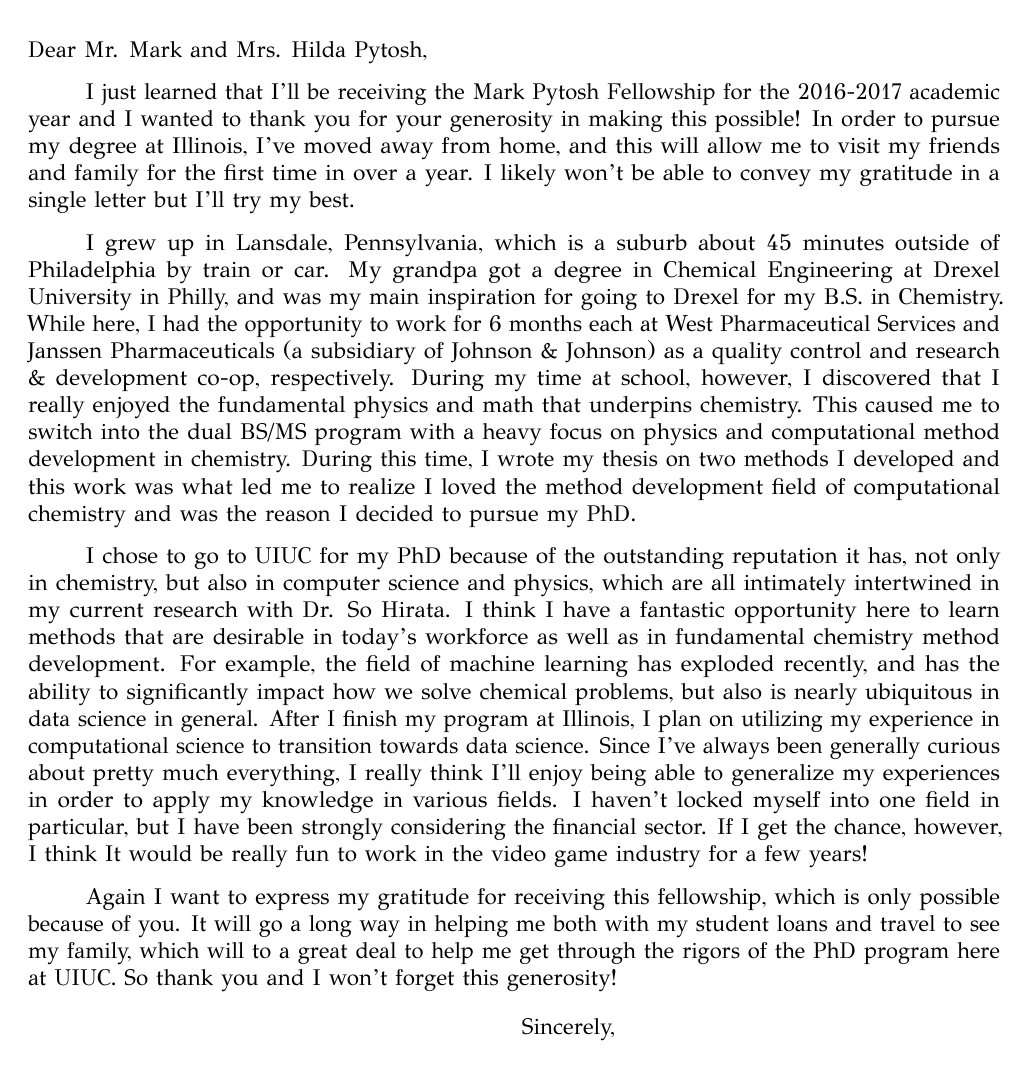
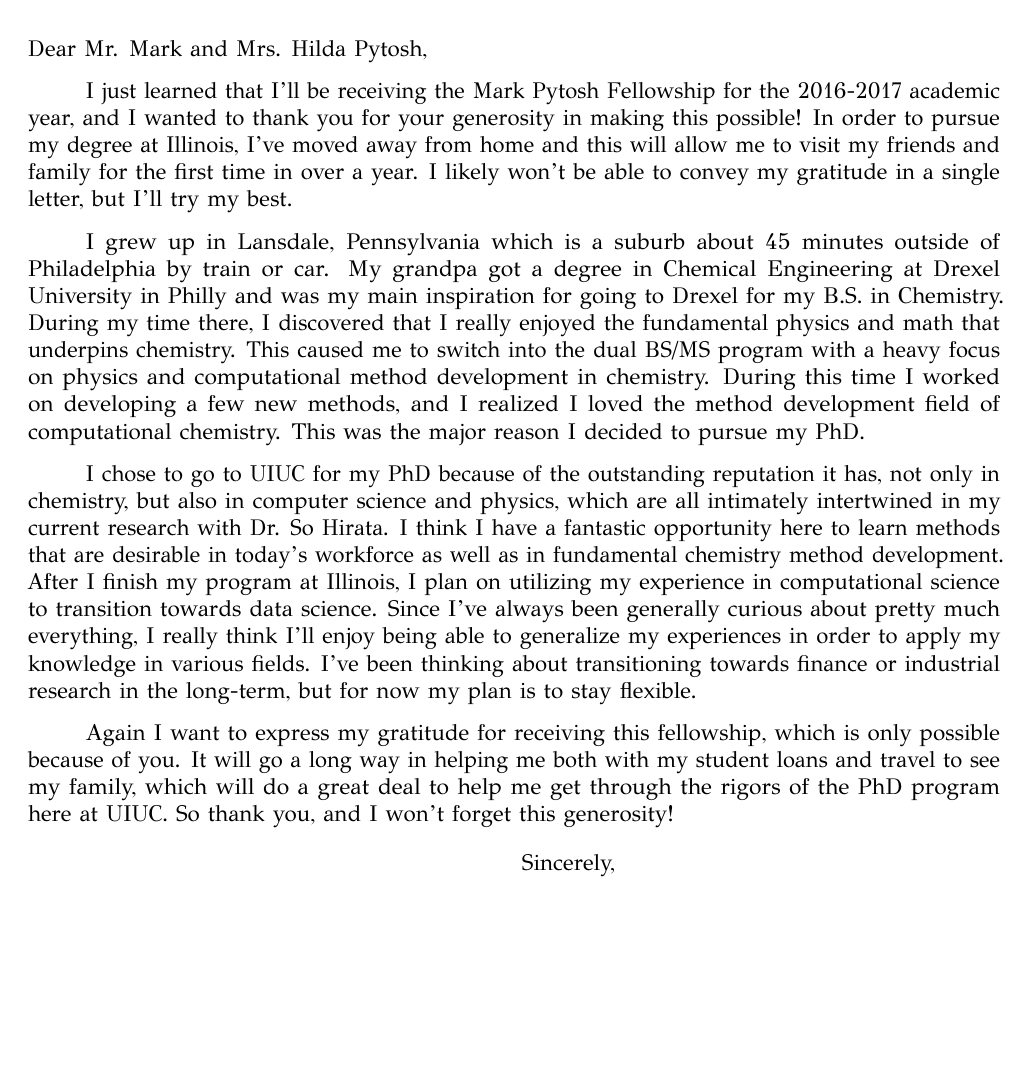
Before and after one commit to ecurtin2/uiuc, a LaTeX letter (thankyou_2016/Pythosh_thankyou_2016.tex): part of the page, cut so that both start at the same text, the shorter picture padded with empty space. The pictures show the PDF file thankyou_2016/Pythosh_thankyou_2016.pdf that the author committed with the source.

Commit message:
added stuff

```diff
--- a/thankyou_2016/Pythosh_thankyou_2016.tex
+++ b/thankyou_2016/Pythosh_thankyou_2016.tex
@@ -144,19 +144,18 @@ I just learned that I'll be receiving the Mark Pytosh Fellowship for the 2016-20
 %In this paragraph, you should tell the donor about yourself. For example, where you are
 %from, a little about your educational background before entering Illinois, and some
 %activities you are currently involved in.
- I grew up in Lansdale, Pennsylvania, which is a suburb about 45 minutes outside of Philadelphia by train or car. My grandpa got a degree in Chemical Engineering at Drexel University in Philly, and was my main inspiration for going to Drexel for my B.S. in Chemistry. While here, I had the opportunity to work for 6 months each at West Pharmaceutical Services and Janssen Pharmaceuticals (a subsidiary of Johnson \& Johnson) as a quality control and research \& development co-op, respectively. During my time at school, however, I discovered that I really enjoyed the fundamental physics and math that underpins chemistry. This caused me to switch into the dual BS/MS program with a heavy focus on physics and computational method development in chemistry. During this time, I wrote my thesis on two methods I developed and this work was what led me to realize I loved the method development field of computational chemistry and was the reason I decided to pursue my PhD.
+ I grew up in Lansdale, Pennsylvania which is a suburb about 45 minutes outside of Philadelphia by train or car. My grandpa got a degree in Chemical Engineering at Drexel University in Philly and was my main inspiration for going to Drexel for my B.S. in Chemistry. During my time there, I discovered that I really enjoyed the fundamental physics and math that underpins chemistry. This caused me to switch into the dual BS/MS program with a heavy focus on physics and computational method development in chemistry. During this time I worked on developing a few new methods, and I realized I loved the method development field of computational chemistry. This was the major reason I decided to pursue my PhD.
 
 %[Paragraph 3]
 %Next, you should tell the donor why you chose Illinois, why you selected your major,
 %what your plans are for the future, both long and short term. For example: employment
 %goals & plans, transfer intentions, special opportunities you’ve discovered at Illinois
 %and long-range career goals.
-I chose to go to UIUC for my PhD because of the outstanding reputation it has, not only in chemistry, but also in computer science and physics, which are all intimately intertwined in my current research with Dr. So Hirata. I think I have a fantastic opportunity here to learn methods that are desirable in today's workforce as well as in fundamental chemistry method development. For example, the field of machine learning has exploded recently, and has the ability to significantly impact how we solve chemical problems, but also is nearly ubiquitous in data science in general.
-After I finish my program at Illinois, I plan on utilizing my experience in computational science to transition towards data science. Since I've always been generally curious about pretty much everything, I really think I'll enjoy being able to generalize my experiences in order to apply my knowledge in various fields. I haven't locked myself into one field in particular, but I have been strongly considering the financial sector. If I get the chance, however, I think It would be really fun to work in the video game industry for a few years!
+I chose to go to UIUC for my PhD because of the outstanding reputation it has, not only in chemistry, but also in computer science and physics, which are all intimately intertwined in my current research with Dr. So Hirata. I think I have a fantastic opportunity here to learn methods that are desirable in today's workforce as well as in fundamental chemistry method development. After I finish my program at Illinois, I plan on utilizing my experience in computational science to transition towards data science. Since I've always been generally curious about pretty much everything, I really think I'll enjoy being able to generalize my experiences in order to apply my knowledge in various fields. I've been thinking about transitioning towards finance or industrial research in the long-term, but for now my plan is to stay flexible.
 
 %[Closing paragraph]
 %Then thank the donor again, letting them know how much the fellowship is valued.
-Again I want to express my gratitude for receiving this fellowship, which is only possible because of you. It will go a long way in helping me both with my student loans and travel to see my family, which will to a great deal to help me get through the rigors of the PhD program here at UIUC. So thank you and I won't forget this generosity!
+Again I want to express my gratitude for receiving this fellowship, which is only possible because of you. It will go a long way in helping me both with my student loans and travel to see my family, which will do a great deal to help me get through the rigors of the PhD program here at UIUC. So thank you, and I won't forget this generosity!
 
 \closing{Sincerely,}
 %----------------------------------------------------------------------------------------
```
Also changed, not shown: thankyou_2016/Pythosh_thankyou_2016.pdf, thankyou_2016/Pythosh_thankyou_2016.tex (2 more changed lines).
